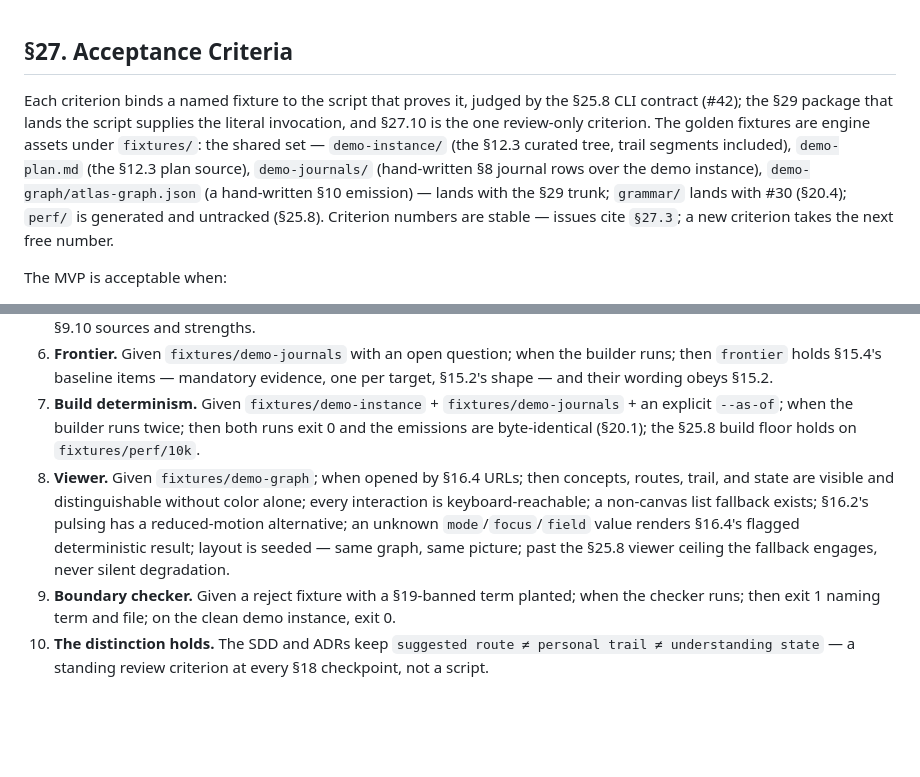
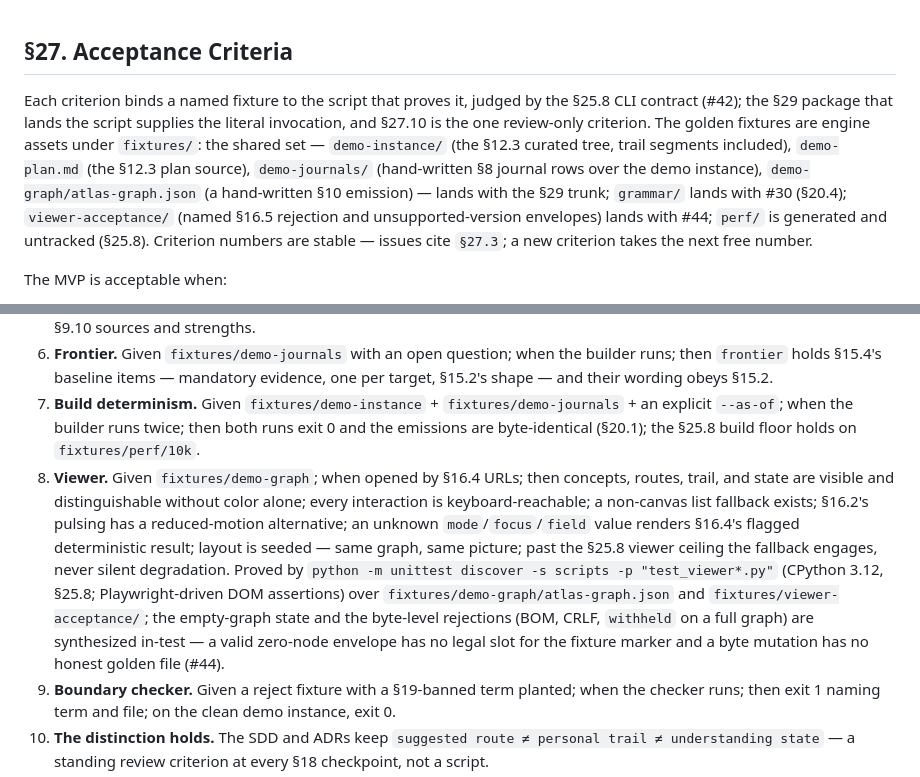
Before and after one commit to jointsome0-lgtm/atlas, a Markdown page: spec/27-acceptance-criteria.md, 2 parts joined by grey strips. GitHub-like rendering; blank space fills up the shorter version.

```diff
--- a/spec/27-acceptance-criteria.md
+++ b/spec/27-acceptance-criteria.md
@@ -1,6 +1,6 @@
 ## §27. Acceptance Criteria
 
-Each criterion binds a named fixture to the script that proves it, judged by the §25.8 CLI contract (#42); the §29 package that lands the script supplies the literal invocation, and §27.10 is the one review-only criterion. The golden fixtures are engine assets under `fixtures/`: the shared set — `demo-instance/` (the §12.3 curated tree, trail segments included), `demo-plan.md` (the §12.3 plan source), `demo-journals/` (hand-written §8 journal rows over the demo instance), `demo-graph/atlas-graph.json` (a hand-written §10 emission) — lands with the §29 trunk; `grammar/` lands with #30 (§20.4); `perf/` is generated and untracked (§25.8). Criterion numbers are stable — issues cite `§27.3`; a new criterion takes the next free number.
+Each criterion binds a named fixture to the script that proves it, judged by the §25.8 CLI contract (#42); the §29 package that lands the script supplies the literal invocation, and §27.10 is the one review-only criterion. The golden fixtures are engine assets under `fixtures/`: the shared set — `demo-instance/` (the §12.3 curated tree, trail segments included), `demo-plan.md` (the §12.3 plan source), `demo-journals/` (hand-written §8 journal rows over the demo instance), `demo-graph/atlas-graph.json` (a hand-written §10 emission) — lands with the §29 trunk; `grammar/` lands with #30 (§20.4); `viewer-acceptance/` (named §16.5 rejection and unsupported-version envelopes) lands with #44; `perf/` is generated and untracked (§25.8). Criterion numbers are stable — issues cite `§27.3`; a new criterion takes the next free number.
 
 The MVP is acceptable when:
 
@@ -11,7 +11,7 @@ The MVP is acceptable when:
 5. **Influence.** Given `fixtures/demo-journals`; when the builder runs; then `influence` lists the affected concepts with §9.10 sources and strengths.
 6. **Frontier.** Given `fixtures/demo-journals` with an open question; when the builder runs; then `frontier` holds §15.4's baseline items — mandatory evidence, one per target, §15.2's shape — and their wording obeys §15.2.
 7. **Build determinism.** Given `fixtures/demo-instance` + `fixtures/demo-journals` + an explicit `--as-of`; when the builder runs twice; then both runs exit 0 and the emissions are byte-identical (§20.1); the §25.8 build floor holds on `fixtures/perf/10k`.
-8. **Viewer.** Given `fixtures/demo-graph`; when opened by §16.4 URLs; then concepts, routes, trail, and state are visible and distinguishable without color alone; every interaction is keyboard-reachable; a non-canvas list fallback exists; §16.2's pulsing has a reduced-motion alternative; an unknown `mode`/`focus`/`field` value renders §16.4's flagged deterministic result; layout is seeded — same graph, same picture; past the §25.8 viewer ceiling the fallback engages, never silent degradation.
+8. **Viewer.** Given `fixtures/demo-graph`; when opened by §16.4 URLs; then concepts, routes, trail, and state are visible and distinguishable without color alone; every interaction is keyboard-reachable; a non-canvas list fallback exists; §16.2's pulsing has a reduced-motion alternative; an unknown `mode`/`focus`/`field` value renders §16.4's flagged deterministic result; layout is seeded — same graph, same picture; past the §25.8 viewer ceiling the fallback engages, never silent degradation. Proved by `python -m unittest discover -s scripts -p "test_viewer*.py"` (CPython 3.12, §25.8; Playwright-driven DOM assertions) over `fixtures/demo-graph/atlas-graph.json` and `fixtures/viewer-acceptance/`; the empty-graph state and the byte-level rejections (BOM, CRLF, `withheld` on a full graph) are synthesized in-test — a valid zero-node envelope has no legal slot for the fixture marker and a byte mutation has no honest golden file (#44).
 9. **Boundary checker.** Given a reject fixture with a §19-banned term planted; when the checker runs; then exit 1 naming term and file; on the clean demo instance, exit 0.
 10. **The distinction holds.** The SDD and ADRs keep `suggested route ≠ personal trail ≠ understanding state` — a standing review criterion at every §18 checkpoint, not a script.
 11. **Privacy.** Given a journals fixture with one §32.6-classed row; when the builder runs with `--redact`; then the redacted emission omits everything the taint union marks and carries per-key `withheld` counts, never ids, while the full graph carries no `withheld` (§20); the §33.4 snapshot inherits this criterion when its lane lands (§26.2).
```
Also changed, not shown: DECISION-LOG.md (+1 -0 lines).
